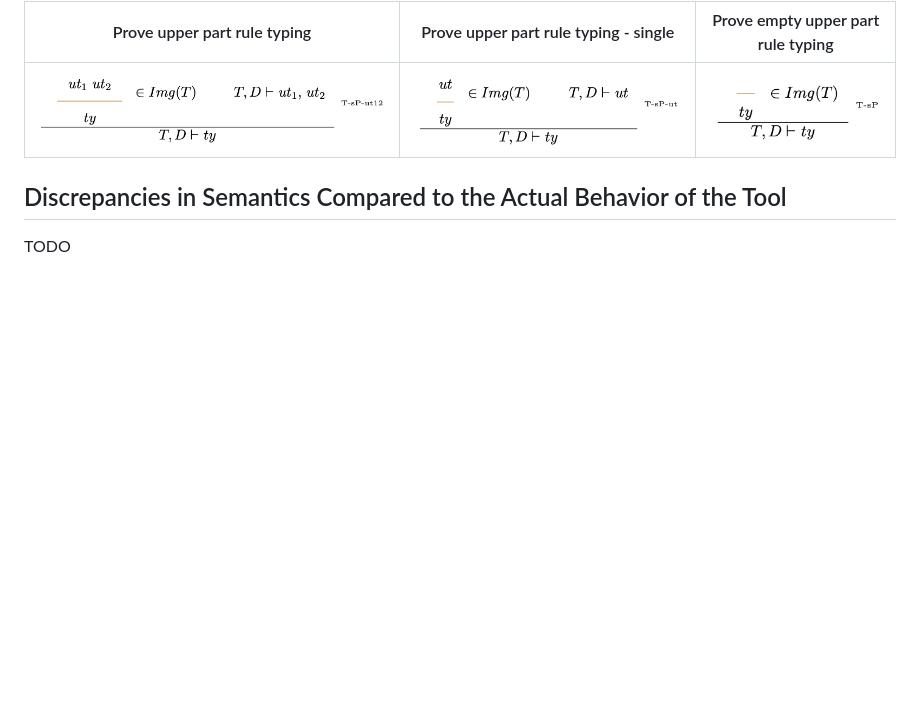
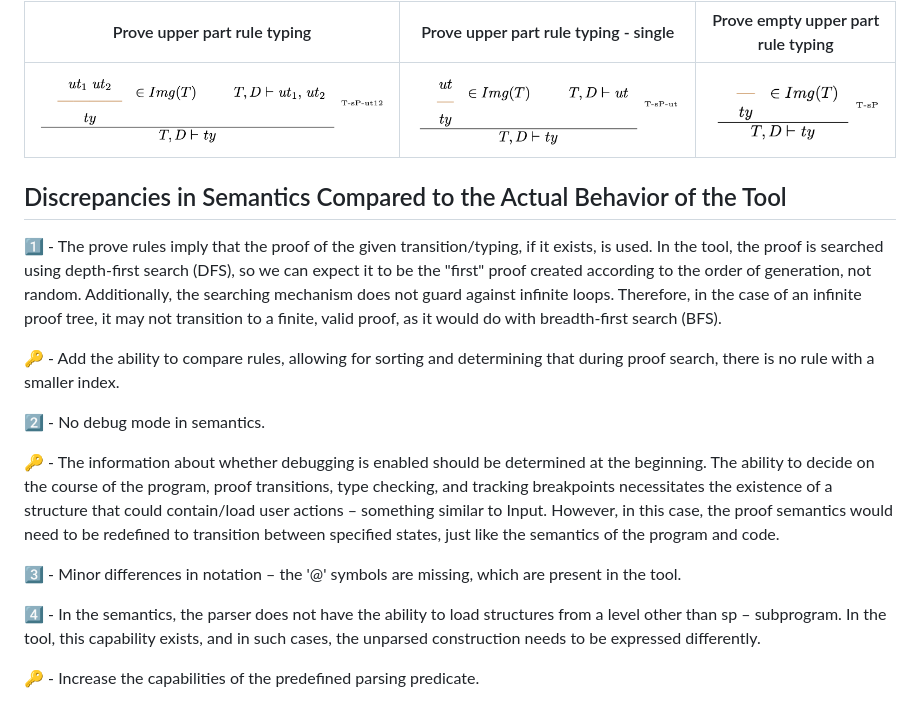
Before and after one commit to MarcinBrojek/zpo-mgr, a Markdown page: docs/semantics.md, the part around the change. Rendered like a GitHub page; blank space fills up the shorter version.

```diff
--- a/docs/semantics.md
+++ b/docs/semantics.md
@@ -69,4 +69,16 @@ Prove upper part rule typing | Prove upper part rule typing - single | Prove emp
 
 ## Discrepancies in Semantics Compared to the Actual Behavior of the Tool
 
-TODO
+1️⃣ - The prove rules imply that the proof of the given transition/typing, if it exists, is used. In the tool, the proof is searched using depth-first search (DFS), so we can expect it to be the "first" proof created according to the order of generation, not random. Additionally, the searching mechanism does not guard against infinite loops. Therefore, in the case of an infinite proof tree, it may not transition to a finite, valid proof, as it would do with breadth-first search (BFS).
+
+🔑 - Add the ability to compare rules, allowing for sorting and determining that during proof search, there is no rule with a smaller index.
+
+2️⃣ - No debug mode in semantics.
+
+🔑 - The information about whether debugging is enabled should be determined at the beginning. The ability to decide on the course of the program, proof transitions, type checking, and tracking breakpoints necessitates the existence of a structure that could contain/load user actions – something similar to Input. However, in this case, the proof semantics would need to be redefined to transition between specified states, just like the semantics of the program and code.
+
+3️⃣ - Minor differences in notation – the '@' symbols are missing, which are present in the tool.
+
+4️⃣ - In the semantics, the parser does not have the ability to load structures from a level other than sp – subprogram. In the tool, this capability exists, and in such cases, the unparsed construction needs to be expressed differently.
+
+🔑 - Increase the capabilities of the predefined parsing predicate.
```
